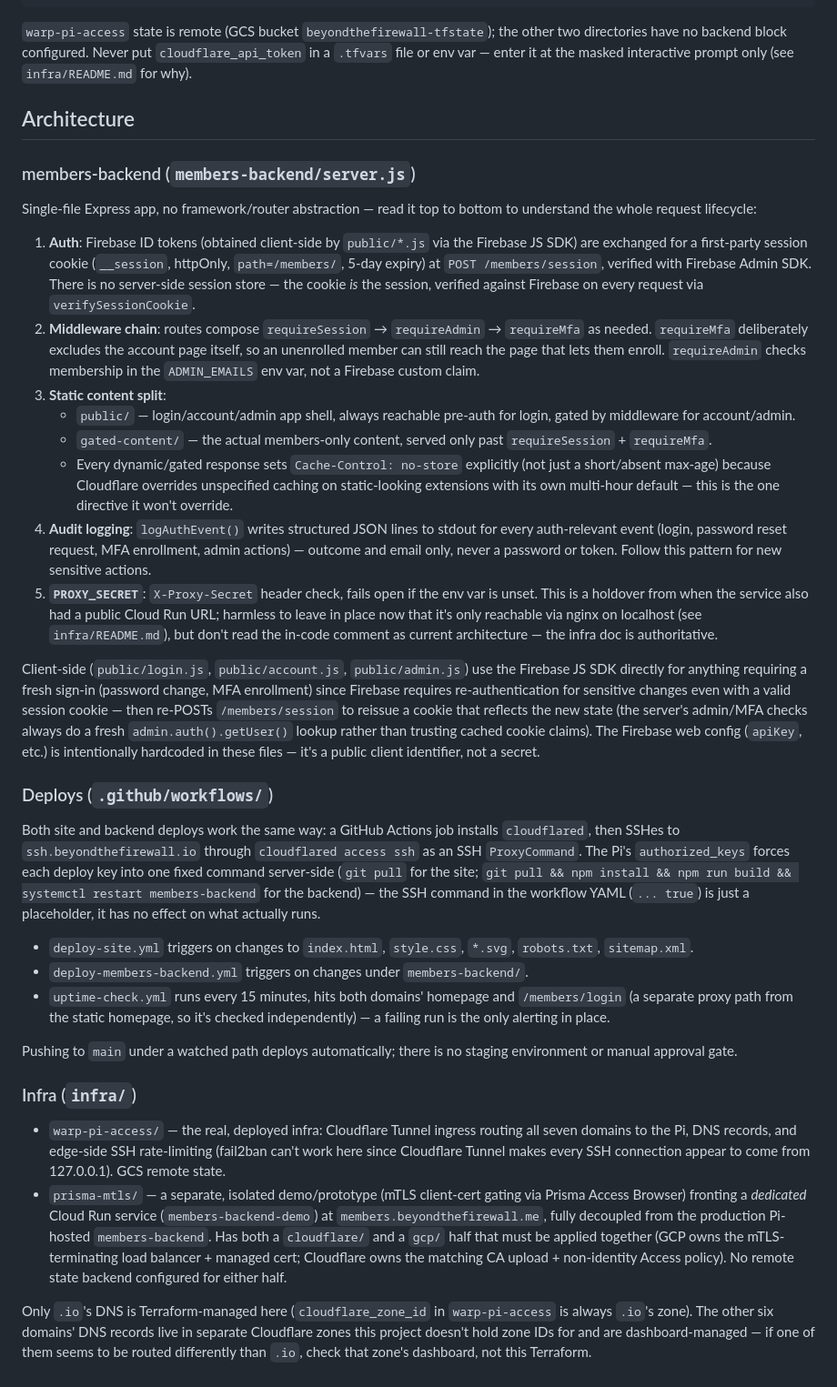
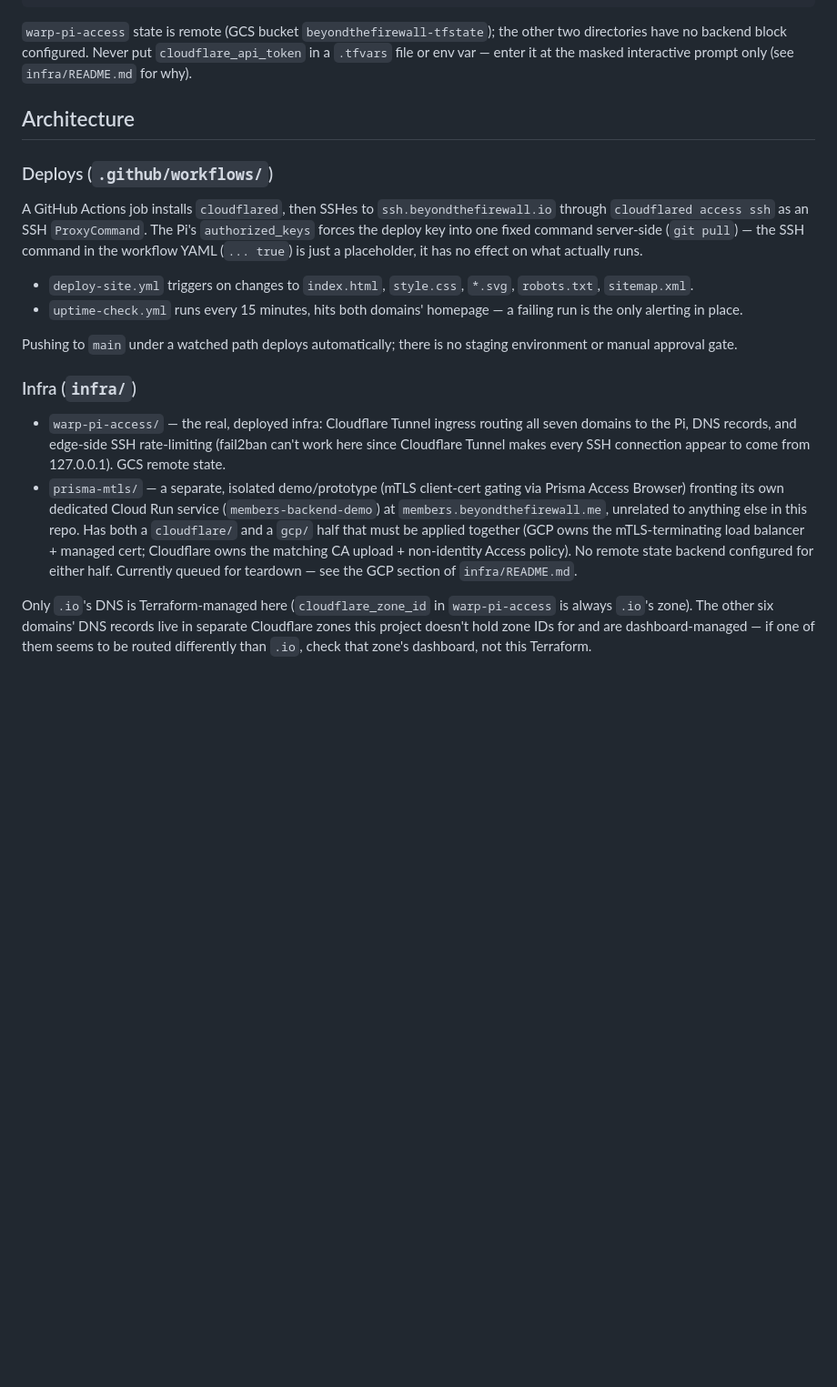
Before and after one commit to stewart-btfw/beyondthefirewall, a Markdown page: CLAUDE.md, the part around one of its changes. Shown at 91% size. GitHub-like rendering; blank space fills up the shorter version.

Commit message:
Update CLAUDE.md to match the members-backend removal
Was merged in after the removal commit, so it still documented the
now-deleted Express app, admin-invite CLI, and deploy workflow.

```diff
--- a/CLAUDE.md
+++ b/CLAUDE.md
@@ -66,68 +44,19 @@ masked interactive prompt only (see `infra/README.md` for why).
 
 ## Architecture
 
-### members-backend (`members-backend/server.js`)
-
-Single-file Express app, no framework/router abstraction — read it top to
-bottom to understand the whole request lifecycle:
-
-1. **Auth**: Firebase ID tokens (obtained client-side by `public/*.js` via
-   the Firebase JS SDK) are exchanged for a first-party session cookie
-   (`__session`, httpOnly, `path=/members/`, 5-day expiry) at
-   `POST /members/session`, verified with Firebase Admin SDK. There is no
-   server-side session store — the cookie *is* the session, verified against
-   Firebase on every request via `verifySessionCookie`.
-2. **Middleware chain**: routes compose `requireSession` → `requireAdmin` →
-   `requireMfa` as needed. `requireMfa` deliberately excludes the account
-   page itself, so an unenrolled member can still reach the page that lets
-   them enroll. `requireAdmin` checks membership in the `ADMIN_EMAILS` env
-   var, not a Firebase custom claim.
-3. **Static content split**:
-   - `public/` — login/account/admin app shell, always reachable pre-auth
-     for login, gated by middleware for account/admin.
-   - `gated-content/` — the actual members-only content, served only past
-     `requireSession` + `requireMfa`.
-   - Every dynamic/gated response sets `Cache-Control: no-store` explicitly
-     (not just a short/absent max-age) because Cloudflare overrides
-     unspecified caching on static-looking extensions with its own
-     multi-hour default — this is the one directive it won't override.
-4. **Audit logging**: `logAuthEvent()` writes structured JSON lines to
-   stdout for every auth-relevant event (login, password reset request,
-   MFA enrollment, admin actions) — outcome and email only, never a
-   password or token. Follow this pattern for new sensitive actions.
-5. **`PROXY_SECRET`**: `X-Proxy-Secret` header check, fails open if the env
-   var is unset. This is a holdover from when the service also had a public
-   Cloud Run URL; harmless to leave in place now that it's only reachable
-   via nginx on localhost (see `infra/README.md`), but don't read the
-   in-code comment as current architecture — the infra doc is authoritative.
-
-Client-side (`public/login.js`, `public/account.js`, `public/admin.js`) use
-the Firebase JS SDK directly for anything requiring a fresh sign-in
-(password change, MFA enrollment) since Firebase requires re-authentication
-for sensitive changes even with a valid session cookie — then re-POSTs
-`/members/session` to reissue a cookie that reflects the new state (the
-server's admin/MFA checks always do a fresh `admin.auth().getUser()` lookup
-rather than trusting cached cookie claims). The Firebase web config
-(`apiKey`, etc.) is intentionally hardcoded in these files — it's a public
-client identifier, not a secret.
-
 ### Deploys (`.github/workflows/`)
 
-Both site and backend deploys work the same way: a GitHub Actions job
-installs `cloudflared`, then SSHes to `ssh.beyondthefirewall.io` through
-`cloudflared access ssh` as an SSH `ProxyCommand`. The Pi's
-`authorized_keys` forces each deploy key into one fixed command server-side
-(`git pull` for the site; `git pull && npm install && npm run build &&
-systemctl restart members-backend` for the backend) — the SSH command in
-the workflow YAML (`... true`) is just a placeholder, it has no effect on
-what actually runs.
+A GitHub Actions job installs `cloudflared`, then SSHes to
+`ssh.beyondthefirewall.io` through `cloudflared access ssh` as an SSH
+`ProxyCommand`. The Pi's `authorized_keys` forces the deploy key into one
+fixed command server-side (`git pull`) — the SSH command in the workflow
+YAML (`... true`) is just a placeholder, it has no effect on what actually
+runs.
 
 - `deploy-site.yml` triggers on changes to `index.html`, `style.css`, `*.svg`,
   `robots.txt`, `sitemap.xml`.
-- `deploy-members-backend.yml` triggers on changes under `members-backend/`.
-- `uptime-check.yml` runs every 15 minutes, hits both domains' homepage and
-  `/members/login` (a separate proxy path from the static homepage, so it's
-  checked independently) — a failing run is the only alerting in place.
+- `uptime-check.yml` runs every 15 minutes, hits both domains' homepage —
+  a failing run is the only alerting in place.
 
 Pushing to `main` under a watched path deploys automatically; there is no
 staging environment or manual approval gate.
@@ -139,13 +68,14 @@ staging environment or manual approval gate.
   rate-limiting (fail2ban can't work here since Cloudflare Tunnel makes
   every SSH connection appear to come from 127.0.0.1). GCS remote state.
 - `prisma-mtls/` — a separate, isolated demo/prototype (mTLS client-cert
-  gating via Prisma Access Browser) fronting a *dedicated* Cloud Run service
-  (`members-backend-demo`) at `members.beyondthefirewall.me`, fully
-  decoupled from the production Pi-hosted `members-backend`. Has both a
-  `cloudflare/` and a `gcp/` half that must be applied together (GCP owns
-  the mTLS-terminating load balancer + managed cert; Cloudflare owns the
-  matching CA upload + non-identity Access policy). No remote state backend
-  configured for either half.
+  gating via Prisma Access Browser) fronting its own dedicated Cloud Run
+  service (`members-backend-demo`) at `members.beyondthefirewall.me`,
+  unrelated to anything else in this repo. Has both a `cloudflare/` and a
+  `gcp/` half that must be applied together (GCP owns the mTLS-terminating
+  load balancer + managed cert; Cloudflare owns the matching CA upload +
+  non-identity Access policy). No remote state backend configured for
+  either half. Currently queued for teardown — see the GCP section of
+  `infra/README.md`.
 
 Only `.io`'s DNS is Terraform-managed here (`cloudflare_zone_id` in
 `warp-pi-access` is always `.io`'s zone). The other six domains' DNS records
```
Also changed, not shown: other parts of CLAUDE.md (+14 -36 lines).
